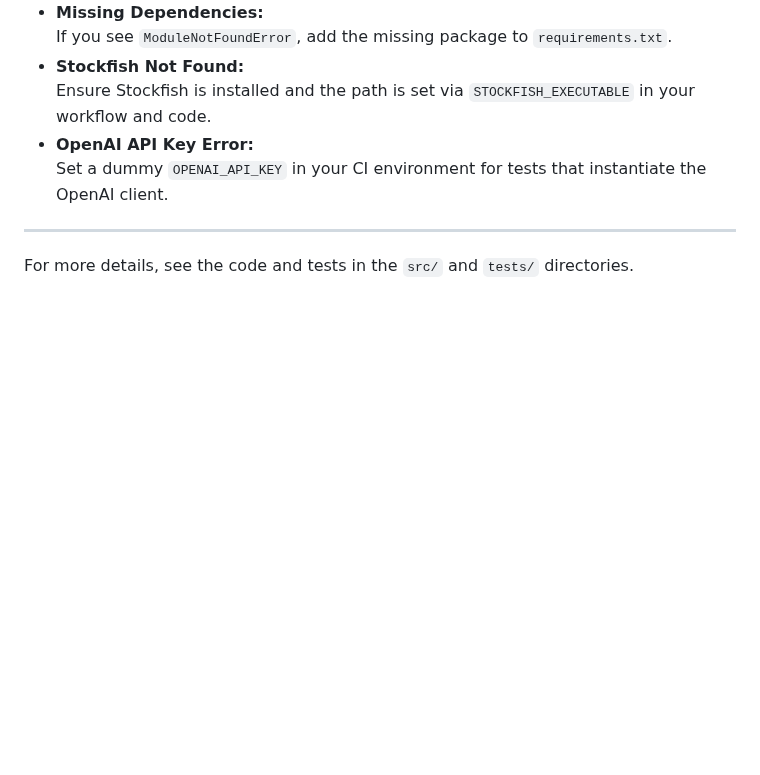
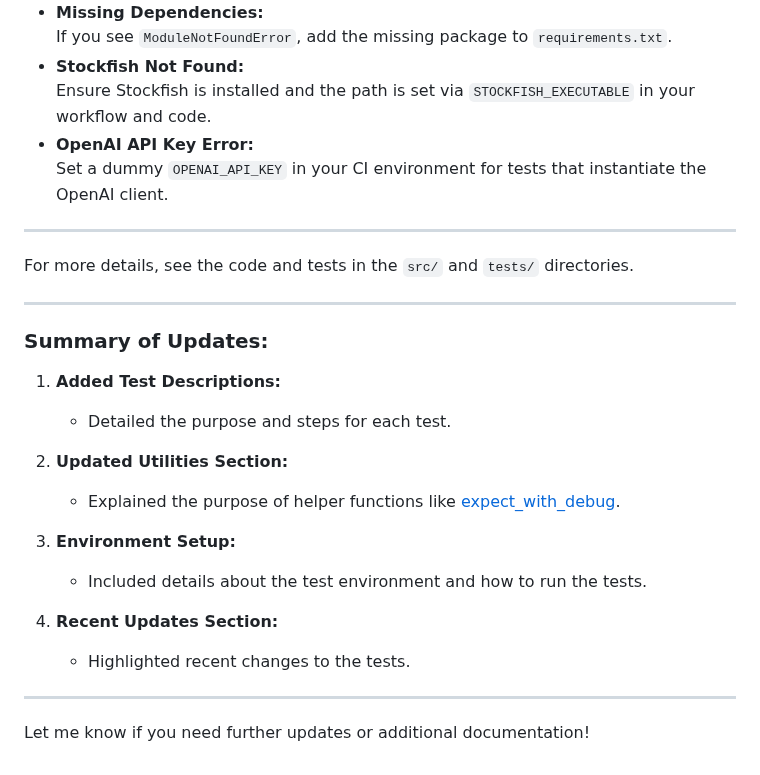
Before and after one commit to RouseRo/Chess-ai-app, a Markdown page: docs/Pytest_Testing_Guide.md, the part around the change. GitHub-like rendering; blank space fills up the shorter version.

```diff
--- a/docs/Pytest_Testing_Guide.md
+++ b/docs/Pytest_Testing_Guide.md
@@ -172,3 +172,22 @@ We use a combination of techniques to automate password input:
 ---
 
 For more details, see the code and tests in the `src/` and `tests/` directories.
+
+---
+
+### Summary of Updates:
+1. **Added Test Descriptions:**
+   - Detailed the purpose and steps for each test.
+
+2. **Updated Utilities Section:**
+   - Explained the purpose of helper functions like [expect_with_debug](http://_vscodecontentref_/0).
+
+3. **Environment Setup:**
+   - Included details about the test environment and how to run the tests.
+
+4. **Recent Updates Section:**
+   - Highlighted recent changes to the tests.
+
+---
+
+Let me know if you need further updates or additional documentation!
```
